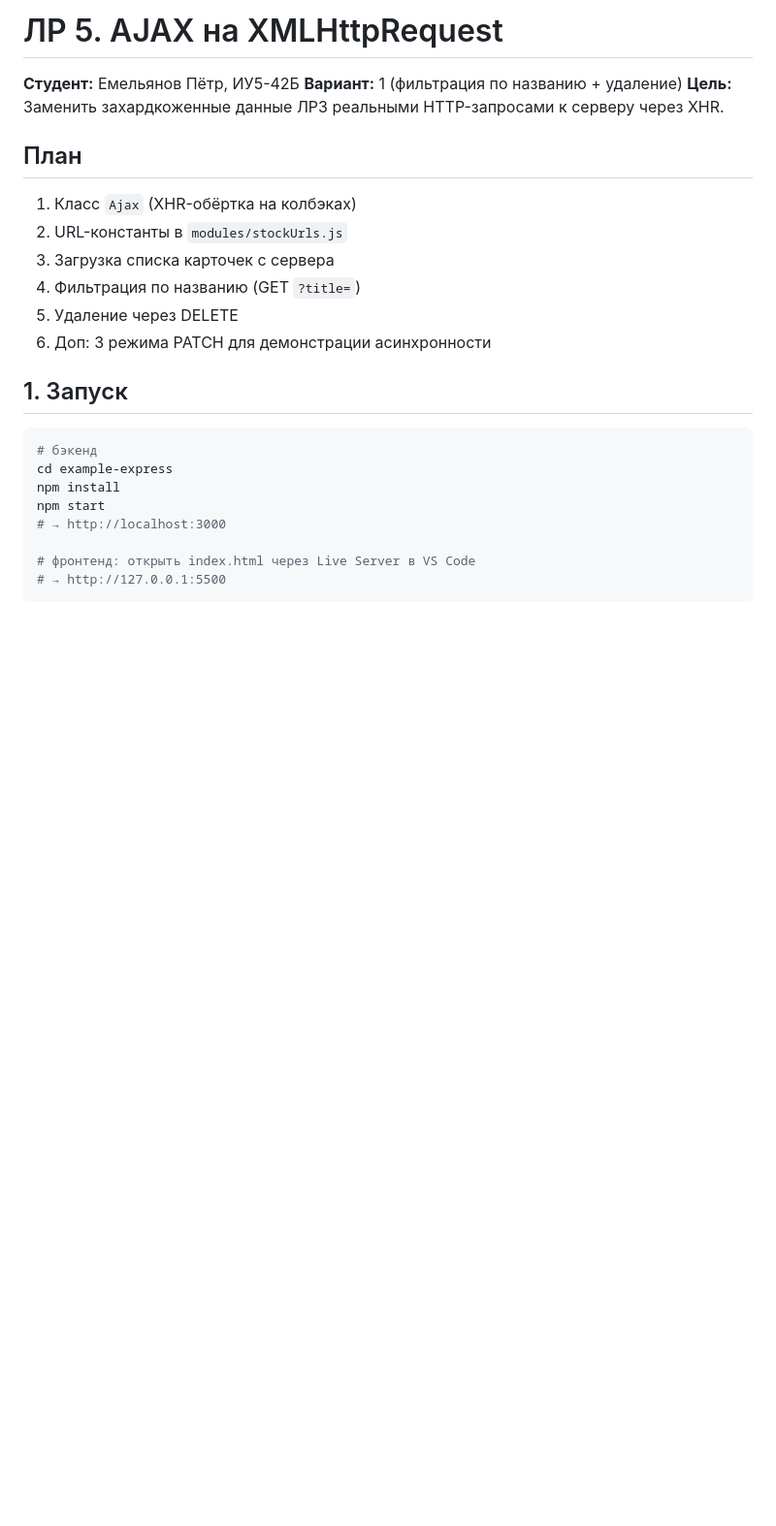
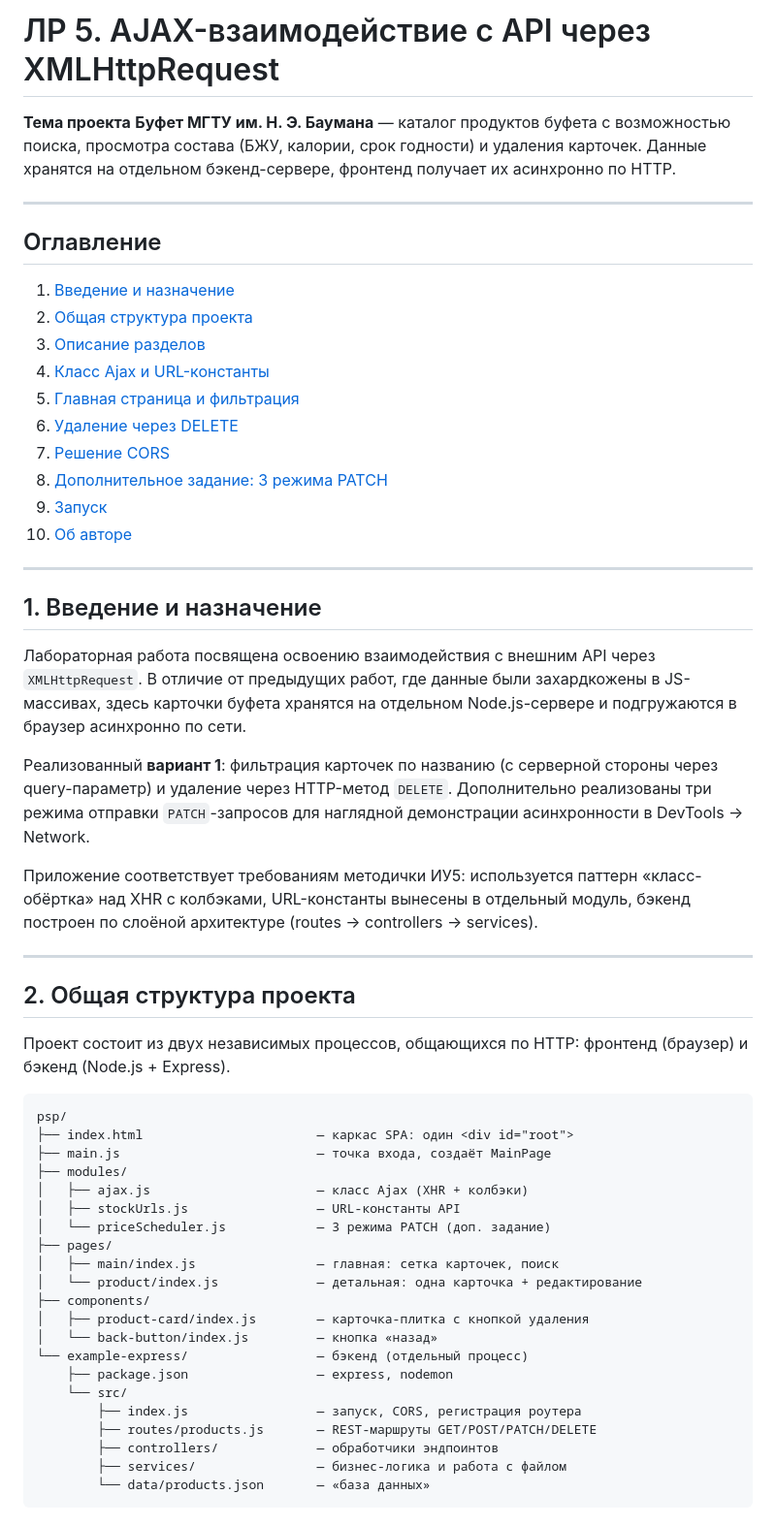
Before and after one commit to Peter9550/psp, a Markdown page: README.md, the part around one of its changes. Shown at 97% size. GitHub-like rendering; blank space fills up the shorter version.

````diff
--- a/README.md
+++ b/README.md
@@ -1,27 +1,60 @@
-# ЛР 5. AJAX на XMLHttpRequest
+# ЛР 5. AJAX-взаимодействие с API через XMLHttpRequest
 
-**Студент:** Емельянов Пётр, ИУ5-42Б
-**Вариант:** 1 (фильтрация по названию + удаление)
-**Цель:** Заменить захардкоженные данные ЛР3 реальными HTTP-запросами к серверу через XHR.
+**Тема проекта**
+**Буфет МГТУ им. Н. Э. Баумана** — каталог продуктов буфета с возможностью поиска, просмотра состава (БЖУ, калории, срок годности) и удаления карточек. Данные хранятся на отдельном бэкенд-сервере, фронтенд получает их асинхронно по HTTP.
 
-## План
-1. Класс `Ajax` (XHR-обёртка на колбэках)
-2. URL-константы в `modules/stockUrls.js`
-3. Загрузка списка карточек с сервера
-4. Фильтрация по названию (GET `?title=`)
-5. Удаление через DELETE
-6. Доп: 3 режима PATCH для демонстрации асинхронности
+---
 
-## 1. Запуск
+## Оглавление
 
-```bash
-# бэкенд
-cd example-express
-npm install
-npm start
-# → http://localhost:3000
+1. [Введение и назначение](#1-введение-и-назначение)
+2. [Общая структура проекта](#2-общая-структура-проекта)
+3. [Описание разделов](#3-описание-разделов)
+4. [Класс Ajax и URL-константы](#4-класс-ajax-и-url-константы)
+5. [Главная страница и фильтрация](#5-главная-страница-и-фильтрация)
+6. [Удаление через DELETE](#6-удаление-через-delete)
+7. [Решение CORS](#7-решение-cors)
+8. [Дополнительное задание: 3 режима PATCH](#8-дополнительное-задание-3-режима-patch)
+9. [Запуск](#9-запуск)
+10. [Об авторе](#10-об-авторе)
 
-# фронтенд: открыть index.html через Live Server в VS Code
-# → http://127.0.0.1:5500
+---
+
+## 1. Введение и назначение
+
+Лабораторная работа посвящена освоению взаимодействия с внешним API через `XMLHttpRequest`. В отличие от предыдущих работ, где данные были захардкожены в JS-массивах, здесь карточки буфета хранятся на отдельном Node.js-сервере и подгружаются в браузер асинхронно по сети.
+
+Реализованный **вариант 1**: фильтрация карточек по названию (с серверной стороны через query-параметр) и удаление через HTTP-метод `DELETE`. Дополнительно реализованы три режима отправки `PATCH`-запросов для наглядной демонстрации асинхронности в DevTools → Network.
+
+Приложение соответствует требованиям методички ИУ5: используется паттерн «класс-обёртка» над XHR с колбэками, URL-константы вынесены в отдельный модуль, бэкенд построен по слоёной архитектуре (routes → controllers → services).
+
+---
+
+## 2. Общая структура проекта
+
+Проект состоит из двух независимых процессов, общающихся по HTTP: фронтенд (браузер) и бэкенд (Node.js + Express).
+
+```
+psp/
+├── index.html                       — каркас SPA: один <div id="root">
+├── main.js                          — точка входа, создаёт MainPage
+├── modules/
+│   ├── ajax.js                      — класс Ajax (XHR + колбэки)
+│   ├── stockUrls.js                 — URL-константы API
+│   └── priceScheduler.js            — 3 режима PATCH (доп. задание)
+├── pages/
+│   ├── main/index.js                — главная: сетка карточек, поиск
+│   └── product/index.js             — детальная: одна карточка + редактирование
+├── components/
+│   ├── product-card/index.js        — карточка-плитка с кнопкой удаления
+│   └── back-button/index.js         — кнопка «назад»
+└── example-express/                 — бэкенд (отдельный процесс)
+    ├── package.json                 — express, nodemon
+    └── src/
+        ├── index.js                 — запуск, CORS, регистрация роутера
+        ├── routes/products.js       — REST-маршруты GET/POST/PATCH/DELETE
+        ├── controllers/             — обработчики эндпоинтов
+        ├── services/                — бизнес-логика и работа с файлом
+        └── data/products.json       — «база данных»
 ```
 
````
Also changed, not shown: other parts of README.md (+100 -88 lines).
